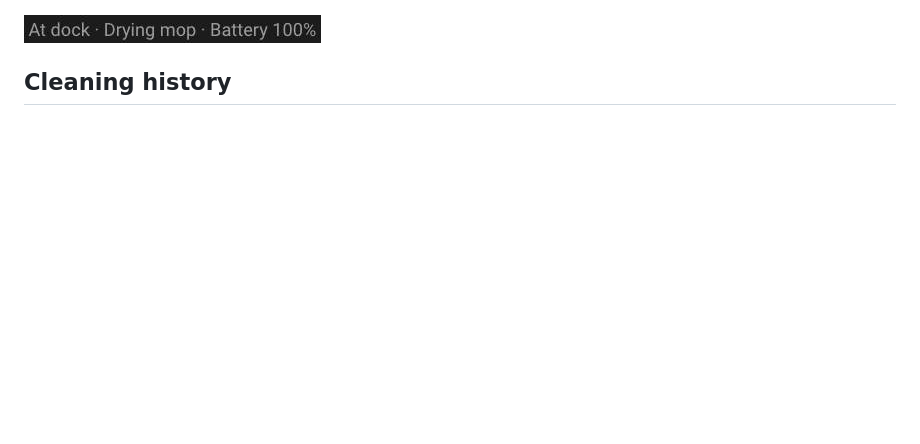
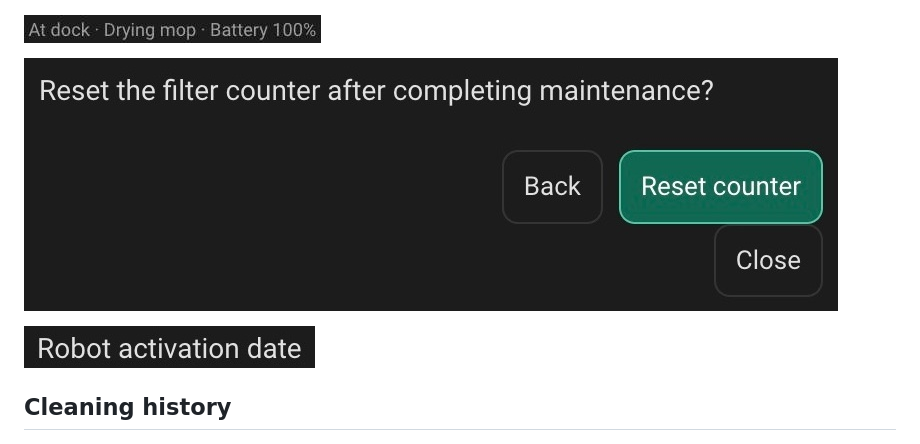
Before and after one commit to efraespada/ha-roomba-home, a Markdown page: README.md, the part around the change. GitHub-like rendering; pictures changed too: docs/screenshots/roomba-activation-date.jpg (added), docs/screenshots/roomba-maintenance-reset.jpg (added); blank space fills up the shorter version.

Commit message:
Record installed maintenance review and activation sensor screenshots (#125)

```diff
--- a/README.md
+++ b/README.md
@@ -157,6 +157,10 @@ threshold. [Dock settings and automation example](docs/usage.md#dock-settings)
 ![Dock controls in the installed Home Assistant map card, with mop drying in progress](docs/screenshots/roomba-dock-controls.jpg)
 
 ![Battery and active dock operation shown by the installed Home Assistant card during the map fallback trial](docs/screenshots/roomba-robot-status.jpg)
+
+![Filter counter review in the installed Home Assistant maintenance panel](docs/screenshots/roomba-maintenance-reset.jpg)
+
+![Robot activation date sensor in Home Assistant diagnostics](docs/screenshots/roomba-activation-date.jpg)
 
 ## Cleaning history
 
```
Also changed, not shown: docs/validation.md (+12 -2 lines), 1 other file.
